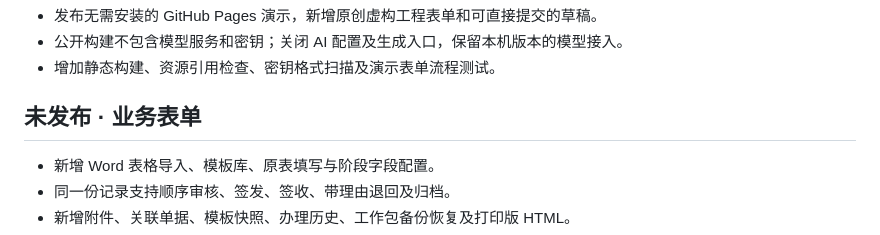
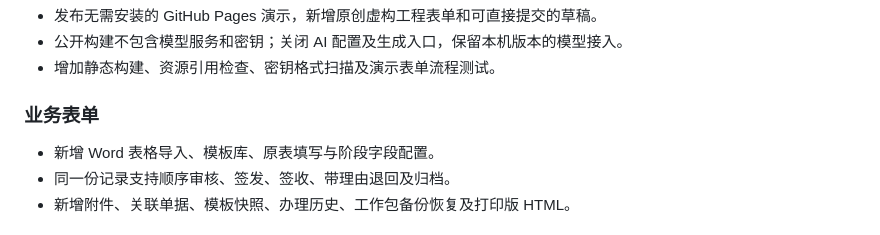
Before and after one commit to hanxiaochi/FlowLens, a Markdown page: CHANGELOG.md, the part around one of its changes. GitHub-like rendering.

```diff
--- a/CHANGELOG.md
+++ b/CHANGELOG.md
@@ -6,7 +8,7 @@
 - 公开构建不包含模型服务和密钥；关闭 AI 配置及生成入口，保留本机版本的模型接入。
 - 增加静态构建、资源引用检查、密钥格式扫描及演示表单流程测试。
 
-## 未发布 · 业务表单
+### 业务表单
 
 - 新增 Word 表格导入、模板库、原表填写与阶段字段配置。
 - 同一份记录支持顺序审核、签发、签收、带理由退回及归档。
```
Also changed, not shown: other parts of CHANGELOG.md (+3 -1 lines), README.en.md (+7 -1 lines), README.md (+8 -2 lines), docs/launch-kit.md (added, +70 -0 lines), docs/release-1.1.0.md (added, +32 -0 lines), docs/images/forms-demo.png (added), 4 other files.
